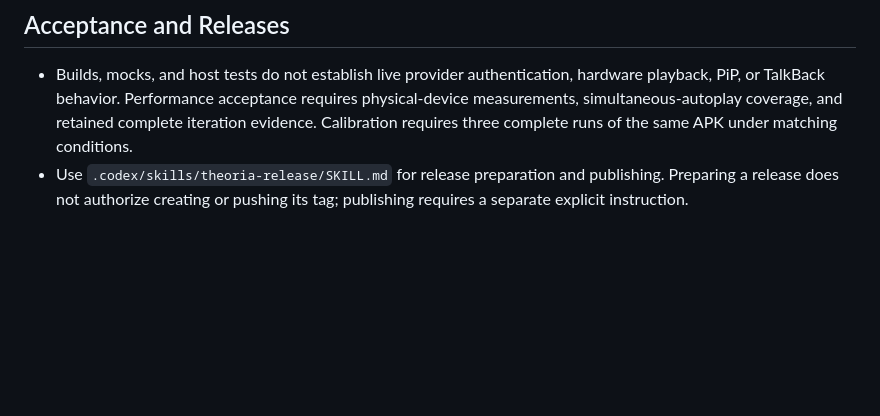
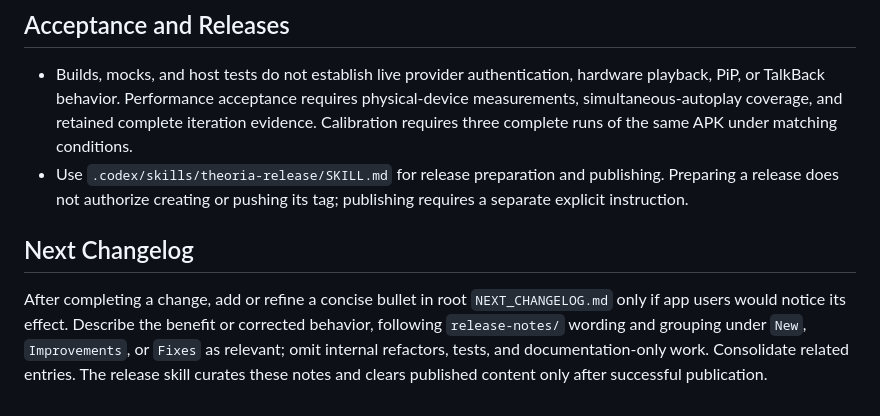
Before and after one commit to Axl47/Theoria-Codex, a Markdown page: AGENTS.md, the part around the change. Drawn GitHub-style; blank space fills up the shorter version.

Commit message:
docs(changelog): collect user-visible changes for the next release

```diff
--- a/AGENTS.md
+++ b/AGENTS.md
@@ -65,3 +65,7 @@ Keep `AGENTS.md` limited to durable product intent, safety boundaries, and accep
 
 - Builds, mocks, and host tests do not establish live provider authentication, hardware playback, PiP, or TalkBack behavior. Performance acceptance requires physical-device measurements, simultaneous-autoplay coverage, and retained complete iteration evidence. Calibration requires three complete runs of the same APK under matching conditions.
 - Use `.codex/skills/theoria-release/SKILL.md` for release preparation and publishing. Preparing a release does not authorize creating or pushing its tag; publishing requires a separate explicit instruction.
+
+## Next Changelog
+
+After completing a change, add or refine a concise bullet in root `NEXT_CHANGELOG.md` only if app users would notice its effect. Describe the benefit or corrected behavior, following `release-notes/` wording and grouping under `New`, `Improvements`, or `Fixes` as relevant; omit internal refactors, tests, and documentation-only work. Consolidate related entries. The release skill curates these notes and clears published content only after successful publication.
```
Also changed, not shown: NEXT_CHANGELOG.md (added), 1 other file.
